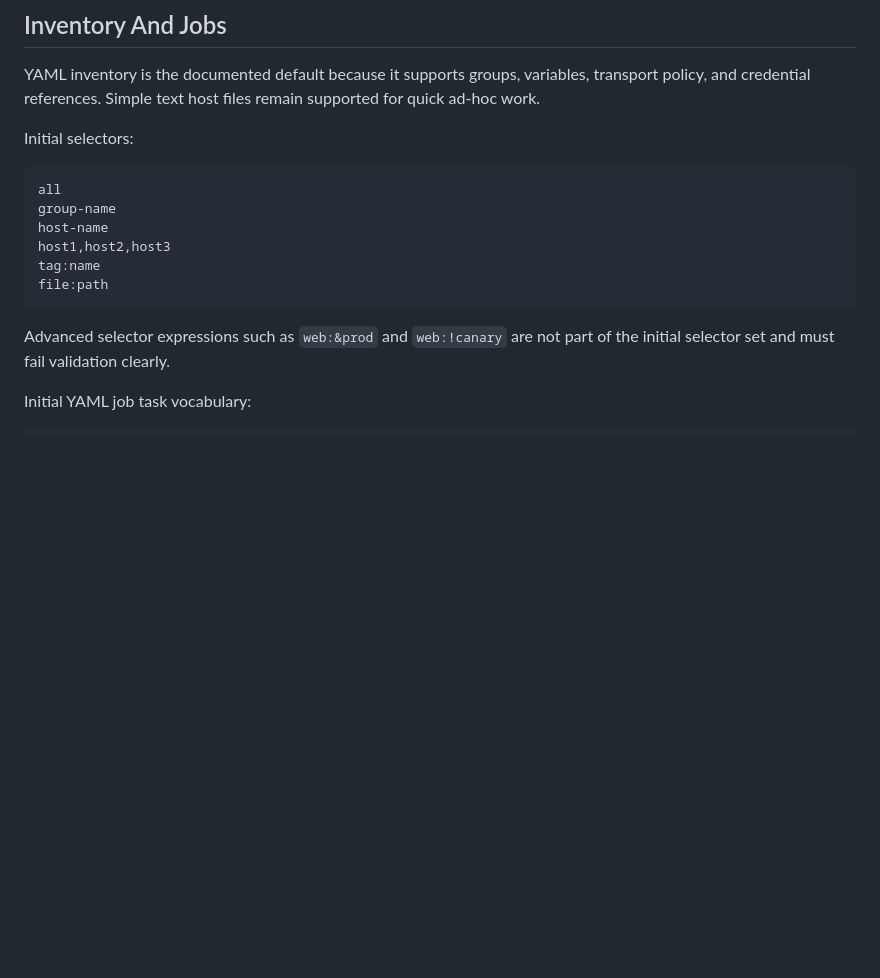
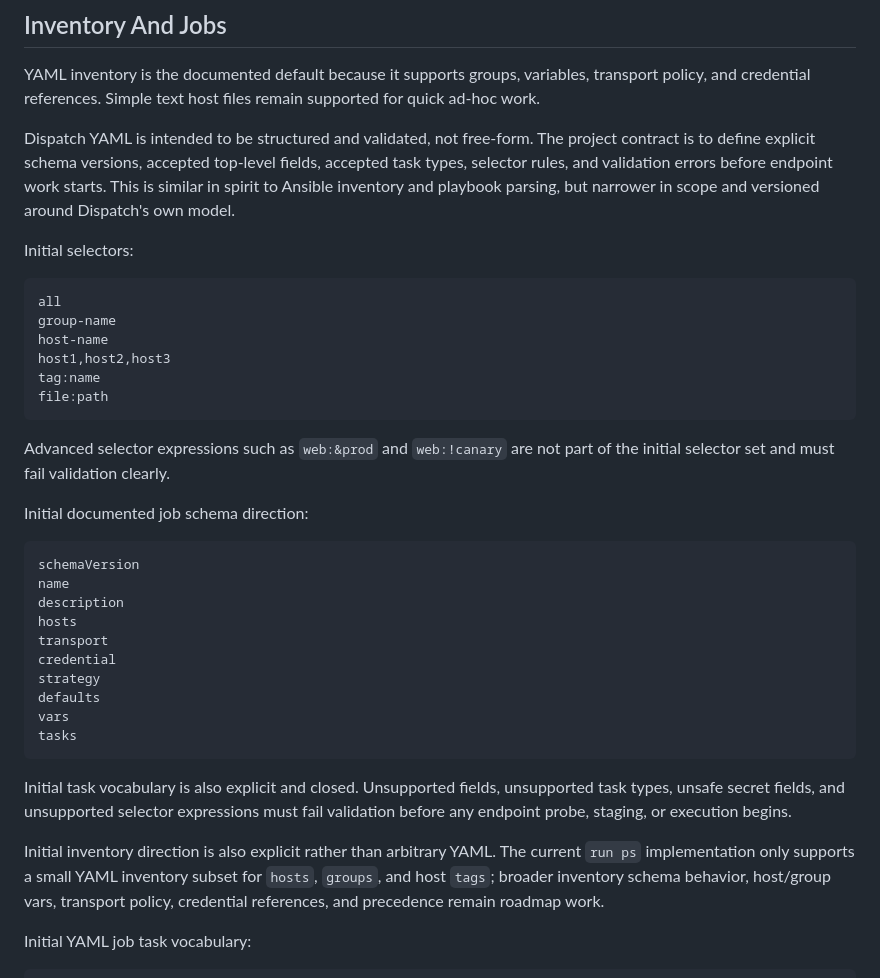
Before and after one commit to Kmac907/Dispatch, a Markdown page: docs/cli-design.md, the part around the change. Drawn GitHub-style; blank space fills up the shorter version.

Commit message:
Clarify YAML schema contract

````diff
--- a/docs/cli-design.md
+++ b/docs/cli-design.md
@@ -92,6 +92,8 @@ Current execution rendering uses `DispatchExecutionProgress` events, a channel-f
 
 YAML inventory is the documented default because it supports groups, variables, transport policy, and credential references. Simple text host files remain supported for quick ad-hoc work.
 
+Dispatch YAML is intended to be structured and validated, not free-form. The project contract is to define explicit schema versions, accepted top-level fields, accepted task types, selector rules, and validation errors before endpoint work starts. This is similar in spirit to Ansible inventory and playbook parsing, but narrower in scope and versioned around Dispatch's own model.
+
 Initial selectors:
 
 ```text
@@ -104,6 +106,25 @@ file:path
 ```
 
 Advanced selector expressions such as `web:&prod` and `web:!canary` are not part of the initial selector set and must fail validation clearly.
+
+Initial documented job schema direction:
+
+```text
+schemaVersion
+name
+description
+hosts
+transport
+credential
+strategy
+defaults
+vars
+tasks
+```
+
+Initial task vocabulary is also explicit and closed. Unsupported fields, unsupported task types, unsafe secret fields, and unsupported selector expressions must fail validation before any endpoint probe, staging, or execution begins.
+
+Initial inventory direction is also explicit rather than arbitrary YAML. The current `run ps` implementation only supports a small YAML inventory subset for `hosts`, `groups`, and host `tags`; broader inventory schema behavior, host/group vars, transport policy, credential references, and precedence remain roadmap work.
 
 Initial YAML job task vocabulary:
 
````
